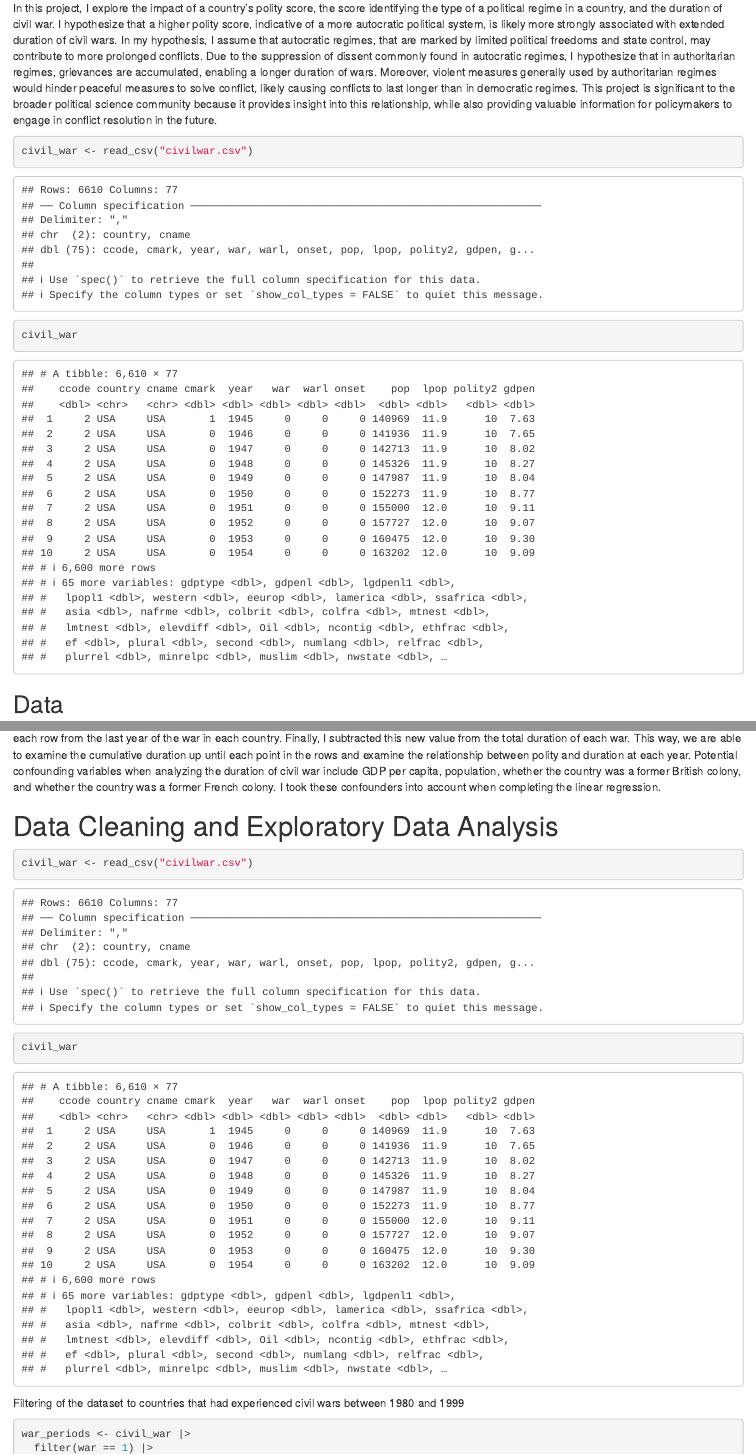
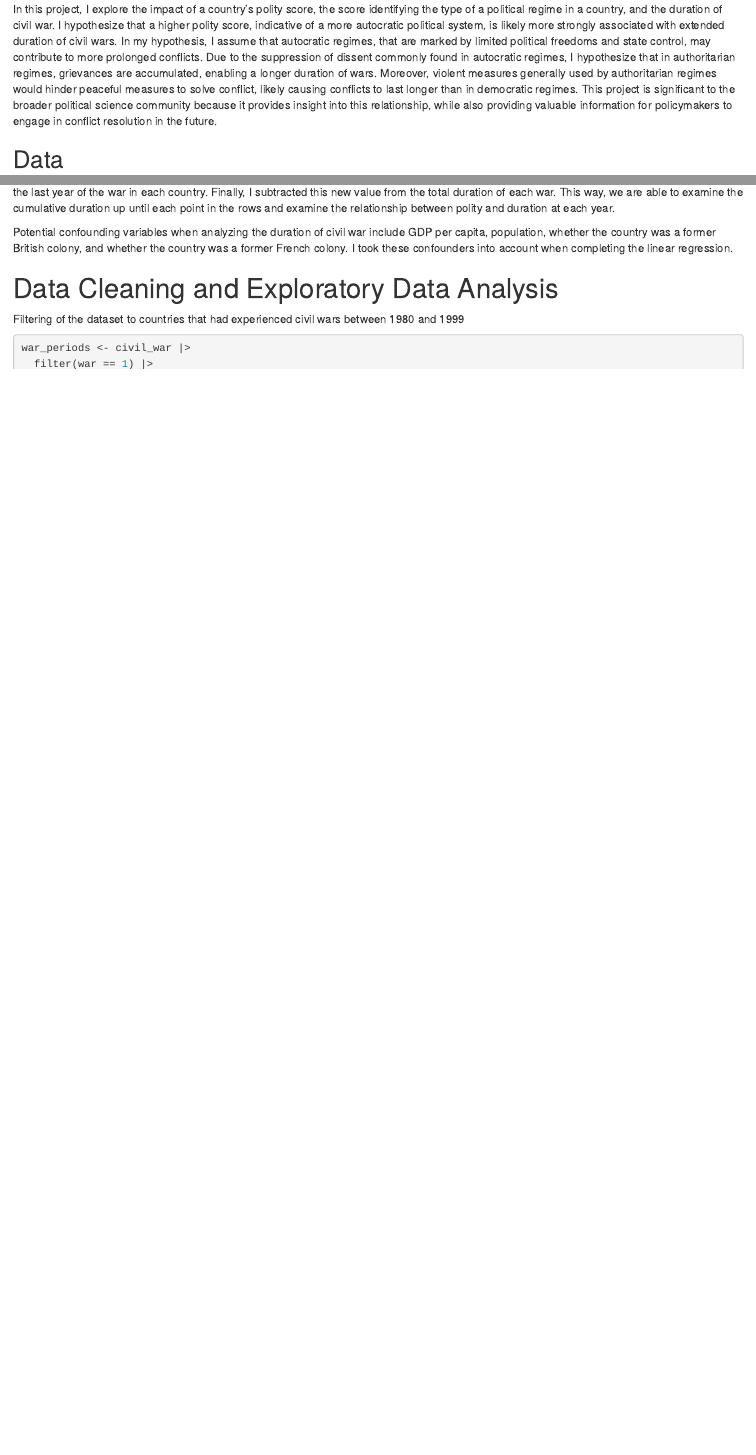
Before and after one commit to sabamehrzad/gov50-final-project, an R Markdown document (index.Rmd): the page in a window 1100 px wide, from 550 px down before the commit and from 200 px down after it, so that both start at the same text, and a second part further down, joined at a grey line. Rendered offline with R 4.5, knitr and Pandoc, with nearby package versions; drawn as R Markdown's standard HTML page in place of the format the file asks for; some code elsewhere in the file could not run offline; long lines of code are wrapped.

Commit message:
final commit

````diff
--- a/index.Rmd
+++ b/index.Rmd
@@ -17,7 +17,7 @@ library(broom)
 
 In this project, I explore the impact of a country’s polity score, the score identifying the type of a political regime in a country, and the duration of civil war. I hypothesize that a higher polity score, indicative of a more autocratic political system, is likely more strongly associated with extended duration of civil wars. In my hypothesis, I assume that autocratic regimes, that are marked by limited political freedoms and state control, may contribute to more prolonged conflicts. Due to the suppression of dissent commonly found in autocratic regimes, I hypothesize that in authoritarian regimes, grievances are accumulated, enabling a longer duration of wars. Moreover, violent measures generally used by authoritarian regimes would hinder peaceful measures to solve conflict, likely causing conflicts to last longer than in democratic regimes. This project is significant to the broader political science community because it provides insight into this relationship, while also providing valuable information for policymakers to engage in conflict resolution in the future.
 
-```{r}
+```{r, include = FALSE}
 civil_war <- read_csv("civilwar.csv")
 
 civil_war
@@ -25,16 +25,15 @@ civil_war
 ## Data
 
 In my analysis, I use the Civil War dataset as collected by James Fearon and David Laitin in the acclaimed Ethnicity, Insurgency, and Civil War article. Though Fearon and Laitin do not describe how they collected the data, their research design was cross-sectional such that their data reflected a snapshot in time for each of the countries at one point in each year. In an ideal world, Fearon and Laitin’s work would outline exactly how they collected the 6,610 data points in the dataset; however, due to the acclamation of the article and the fact that it was recommended by Professor Blackwell, I assume that there is no class imbalance among the variables and that the data collection process was not biased. Moreover, due to the fact that they describe their data collection process by saying that they built “on similar efforts by other civil war researchers,” I assume that the variables are measured through expert coding, with the experts being the researchers upon which they based their data, or through the compilation of datasets from prior research that is indicated in the article.
+
 This dataset includes 77 variables, including the country name, year of observation, GDP per capita, population, polity score, and more. The observations are taken once a year from 1945 to 1999. In my analysis, I filter the data so that I only examine polity scores from 1980 to 1999. Finally, Fearon and Laitin only included data from countries that exhibited the following criteria: (1) There is “fighting” between “agents of a state” and organized groups who aim to take control of the government, gain power in the region, or change government policies (2) the conflict killed at least 1,000 people and (3) the conflict killed at least 100 people on both sides (Fearon and Laitin, 2003).
+
 My dependent variable is polity score and my independent variable is the duration of civil war. Polity score is oftentimes associated with the Polity IV Project that evaluates and analyzes political regimes and authority patterns around the world. Ranging from -10 to +10, a polity score of -10 indicates a fully autocratic regime and +10 indicates a fully democratic regime. Scores in between represent a hybrid of the two or mixed political systems. I filtered the data to only include countries between 1980 and 1999 that had experienced civil wars. In Figure 1., we immediately see that the highest frequency of polity scores is around -7, indicating that the majority of polity scores associated with countries with civil wars leaned autocratic. I compared this histogram with one that displayed the polity scores of all of the countries in the dataset from 1980 to 1999. We see that, still, there is a high frequency of countries with a polity score of around -7. However, there is also an equally high count of polity scores of around 10. Interestingly, these scores are filtered out when examining countries that had civil wars within this time frame. In order to measure the duration of civil wars in my dataset, I created a new variable called cumulative duration that measured the duration of the civil war up until the year associated with each row. To do this, I calculated the total duration of each civil war in each country. Then, I subtracted the year of each row from the last year of the war in each country. Finally, I subtracted this new value from the total duration of each war. This way, we are able to examine the cumulative duration up until each point in the rows and examine the relationship between polity and duration at each year.
+
 Potential confounding variables when analyzing the duration of civil war include GDP per capita, population, whether the country was a former British colony, and whether the country was a former French colony. I took these confounders into account when completing the linear regression.
 
 
 # Data Cleaning and Exploratory Data Analysis
-```{r}
-civil_war <- read_csv("civilwar.csv")
-civil_war
-```
 
 Filtering of the dataset to countries that had experienced civil wars between 1980 and 1999
 
````
Also changed, not shown: index.html, index.Rmd (11 more changed lines), 3 other files.
